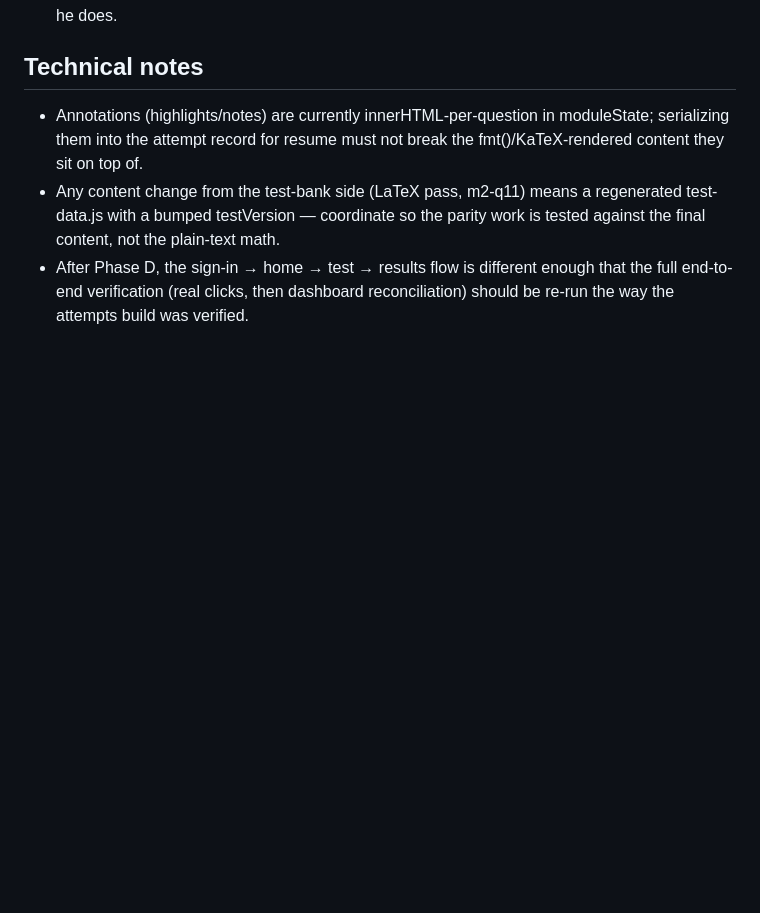
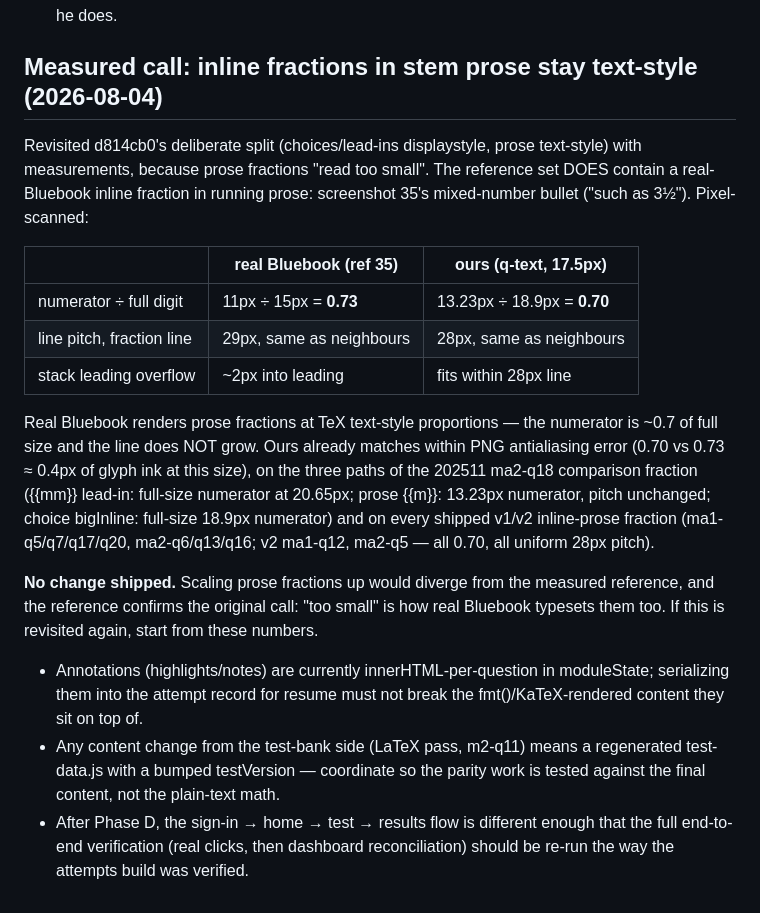
Before and after one commit to digitallrn/ace-stem-platform, a Markdown page: BLUEBOOK-PARITY.md, the part around the change. Rendered like a GitHub page; blank space fills up the shorter version.

Commit message:
Parity: measure inline prose fractions against real Bluebook — no change
The premise was that inline fractions in stem prose read too small, with a
request to measure before changing anything, match a real-Bluebook reference
if one exists, and otherwise propose the smallest legibility improvement.

A reference EXISTS: screenshot 35 carries a genuine real-Bluebook inline
fraction in running prose (the mixed-number bullet, "such as 3-1/2").
Pixel-scanning it: numerator digit 11px against a 15px full-size digit
(ratio 0.73), fraction stack 27px, and the line containing the fraction has
the SAME 29px baseline pitch as its neighbours — real Bluebook does not grow
the line and does not use full-height fractions in prose.

Ours, measured on the 202511 ma2-q18 comparison fraction (\frac{47}{45})
across all three paths at q-text 17.5px / KaTeX 18.9px:
  lead-in {{mm}}   numerator 20.65px (full size, own block)
  prose {{m}}      numerator 13.23px = 0.70 of full, line pitch 28px,
                   unchanged with the fraction present
  choice bigInline numerator 18.90px (full size — d814cb0's promotion,
                   confirmed still active)
and on every shipped v1/v2 inline-prose fraction (v1 ma1-q5/q7/q17/q20,
ma2-q6/q13/q16; v2 ma1-q12, ma2-q5): 0.70 ratio, uniform pitch everywhere.

0.70 vs the reference's 0.73 is ~0.4px of glyph ink at this size — inside
PNG antialiasing error. We already match the only real-Bluebook example in
the reference set, so scaling prose fractions up would DIVERGE from
Bluebook rather than approach it. No code change; BLUEBOOK-PARITY.md now
records the numbers so the deliberate d814cb0 call carries its evidence.

No markup path changed, so no injection-proof re-run is required.

Co-Authored-By: Claude Opus 5 <noreply@anthropic.com>

```diff
--- a/BLUEBOOK-PARITY.md
+++ b/BLUEBOOK-PARITY.md
@@ -141,7 +141,32 @@ Line Reader, Save and Exit.
    6–14); we removed it early on at David's request. Keeping it removed
    unless David reverses — one line to restore if he does.
 
-## Technical notes
+## Measured call: inline fractions in stem prose stay text-style (2026-08-04)
+
+Revisited d814cb0's deliberate split (choices/lead-ins displaystyle, prose
+text-style) with measurements, because prose fractions "read too small".
+The reference set DOES contain a real-Bluebook inline fraction in running
+prose: screenshot 35's mixed-number bullet ("such as 3½"). Pixel-scanned:
+
+|                          | real Bluebook (ref 35)   | ours (q-text, 17.5px)     |
+|--------------------------|--------------------------|---------------------------|
+| numerator ÷ full digit   | 11px ÷ 15px = **0.73**   | 13.23px ÷ 18.9px = **0.70** |
+| line pitch, fraction line| 29px, same as neighbours | 28px, same as neighbours  |
+| stack leading overflow   | ~2px into leading        | fits within 28px line     |
+
+Real Bluebook renders prose fractions at TeX text-style proportions — the
+numerator is ~0.7 of full size and the line does NOT grow. Ours already
+matches within PNG antialiasing error (0.70 vs 0.73 ≈ 0.4px of glyph ink at
+this size), on the three paths of the 202511 ma2-q18 comparison fraction
+({{mm}} lead-in: full-size numerator at 20.65px; prose {{m}}: 13.23px
+numerator, pitch unchanged; choice bigInline: full-size 18.9px numerator) and
+on every shipped v1/v2 inline-prose fraction (ma1-q5/q7/q17/q20,
+ma2-q6/q13/q16; v2 ma1-q12, ma2-q5 — all 0.70, all uniform 28px pitch).
+
+**No change shipped.** Scaling prose fractions up would diverge from the
+measured reference, and the reference confirms the original call: "too
+small" is how real Bluebook typesets them too. If this is revisited again,
+start from these numbers.
 
 - Annotations (highlights/notes) are currently innerHTML-per-question in
   moduleState; serializing them into the attempt record for resume must not
```
